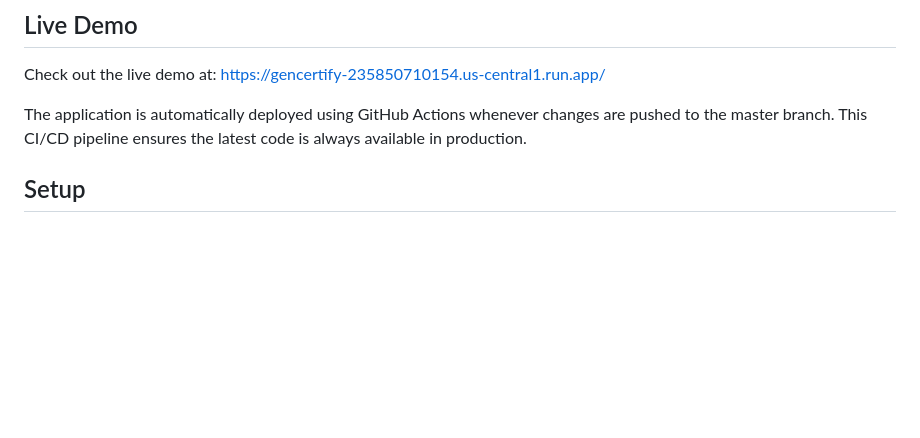
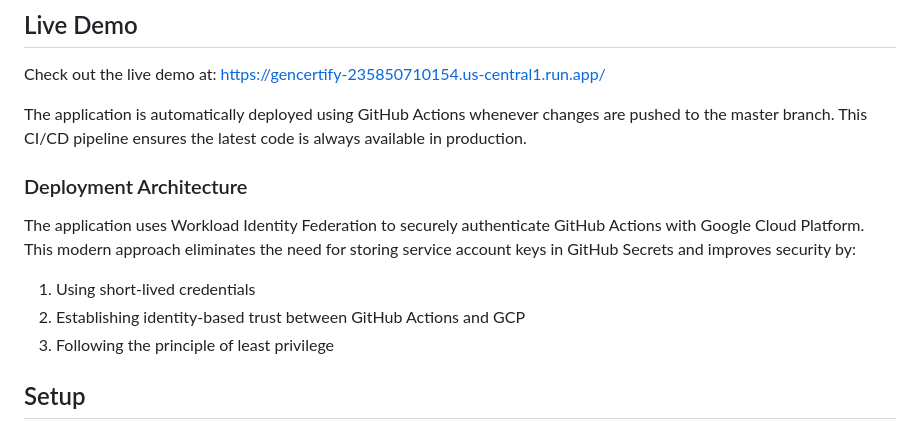
Before and after one commit to PrimeDeviation/GenCertify, a Markdown page: README.md, the part around the change. Rendered like a GitHub page; blank space fills up the shorter version.

Commit message:
Add deployment architecture details to README

```diff
--- a/README.md
+++ b/README.md
@@ -26,6 +26,14 @@ A Certification Readiness and Document Drafting Tool that evaluates a startup's
 Check out the live demo at: https://gencertify-235850710154.us-central1.run.app/
 
 The application is automatically deployed using GitHub Actions whenever changes are pushed to the master branch. This CI/CD pipeline ensures the latest code is always available in production.
+
+### Deployment Architecture
+
+The application uses Workload Identity Federation to securely authenticate GitHub Actions with Google Cloud Platform. This modern approach eliminates the need for storing service account keys in GitHub Secrets and improves security by:
+
+1. Using short-lived credentials
+2. Establishing identity-based trust between GitHub Actions and GCP
+3. Following the principle of least privilege
 
 ## Setup
 
```
